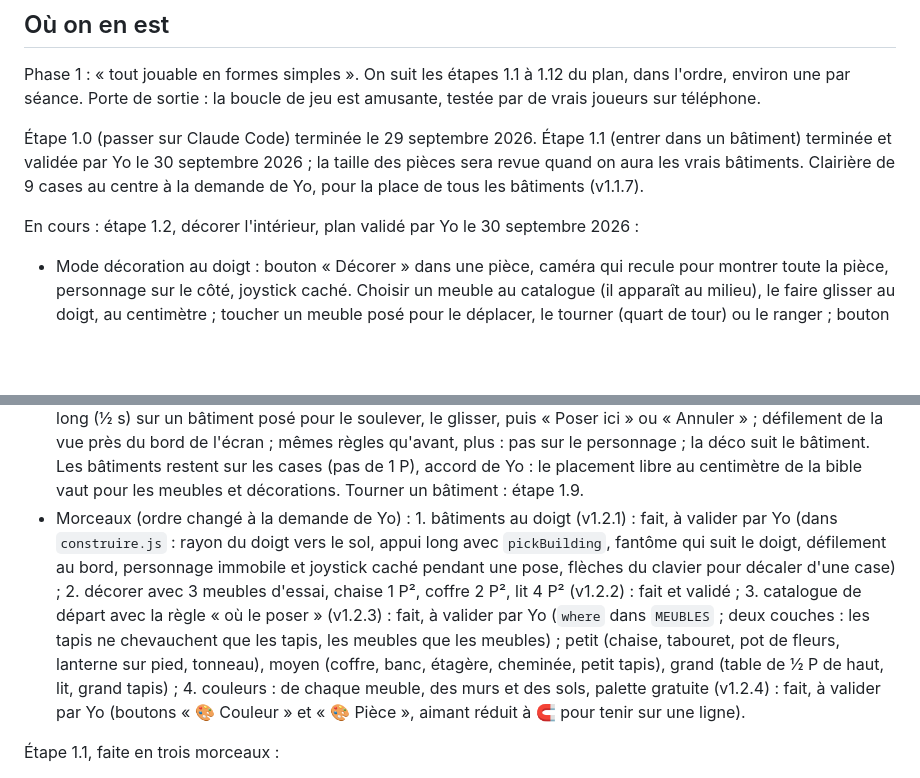
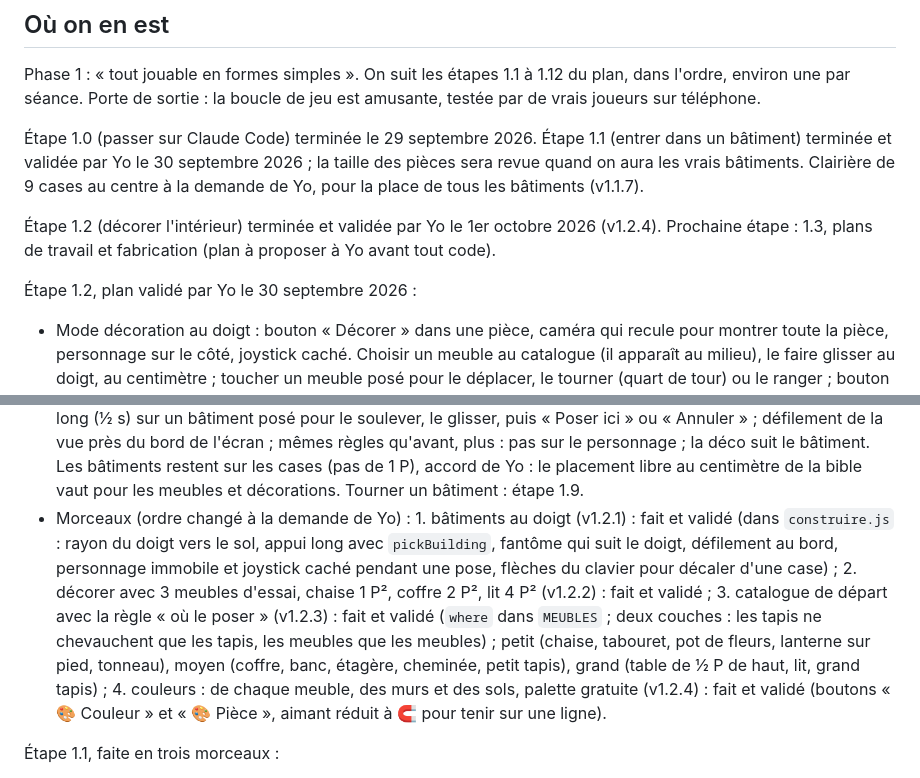
Before and after one commit to yoann-art/le-village, a Markdown page: CLAUDE.md, 2 parts joined by grey strips. Drawn GitHub-style; blank space fills up the shorter version.

Commit message:
CLAUDE.md : étape 1.2 terminée et validée, prochaine étape 1.3
Co-Authored-By: Claude Opus 5.5 <noreply@anthropic.com>

```diff
--- a/CLAUDE.md
+++ b/CLAUDE.md
@@ -45,7 +45,9 @@ Phase 1 : « tout jouable en formes simples ». On suit les étapes 1.1 à 1.12
 
 Étape 1.0 (passer sur Claude Code) terminée le 29 septembre 2026. Étape 1.1 (entrer dans un bâtiment) terminée et validée par Yo le 30 septembre 2026 ; la taille des pièces sera revue quand on aura les vrais bâtiments. Clairière de 9 cases au centre à la demande de Yo, pour la place de tous les bâtiments (v1.1.7).
 
-En cours : étape 1.2, décorer l'intérieur, plan validé par Yo le 30 septembre 2026 :
+Étape 1.2 (décorer l'intérieur) terminée et validée par Yo le 1er octobre 2026 (v1.2.4). Prochaine étape : 1.3, plans de travail et fabrication (plan à proposer à Yo avant tout code).
+
+Étape 1.2, plan validé par Yo le 30 septembre 2026 :
 - Mode décoration au doigt : bouton « Décorer » dans une pièce, caméra qui recule pour montrer toute la pièce, personnage sur le côté, joystick caché. Choisir un meuble au catalogue (il apparaît au milieu), le faire glisser au doigt, au centimètre ; toucher un meuble posé pour le déplacer, le tourner (quart de tour) ou le ranger ; bouton Aimant (grille de ½ P et collage aux murs), allumé par défaut ; « Terminé » pour revenir.
 - Règles : pas de chevauchement, pas dans les murs, paillasson toujours libre ; tapis à plat (on marche dessus, on pose des meubles dessus) ; le personnage contourne les meubles ; déco sauvegardée par bâtiment ; la pièce s'agrandit autour des meubles au niveau suivant.
 - Catalogue gratuit et illimité en attendant la fabrication (1.3) et l'inventaire (1.4).
@@ -53,7 +55,7 @@ En cours : étape 1.2, décorer l'intérieur, plan validé par Yo le 30 septembr
 - Couleurs (demande de Yo) : bouton « 🎨 Couleur » sur un meuble choisi, palette gratuite d'environ 6 teintes, gardée par meuble ; même palette pour les murs et les sols. Couleurs à gagner (cadenas) plus tard : pistes notées dans la Boîte à idées du plan de production.
 - Plan de production (document de suivi de Yo, doc Claude) : https://claude.ai/artifact/WSAT9XyStEVXHW5ZbXBCVN (Boîte à idées, Journal de production, cases des étapes).
 - Bâtiments au doigt (demande de Yo) : un nouveau bâtiment peut être glissé au doigt avant « Poser ici » ; appui long (½ s) sur un bâtiment posé pour le soulever, le glisser, puis « Poser ici » ou « Annuler » ; défilement de la vue près du bord de l'écran ; mêmes règles qu'avant, plus : pas sur le personnage ; la déco suit le bâtiment. Les bâtiments restent sur les cases (pas de 1 P), accord de Yo : le placement libre au centimètre de la bible vaut pour les meubles et décorations. Tourner un bâtiment : étape 1.9.
-- Morceaux (ordre changé à la demande de Yo) : 1. bâtiments au doigt (v1.2.1) : fait, à valider par Yo (dans `construire.js` : rayon du doigt vers le sol, appui long avec `pickBuilding`, fantôme qui suit le doigt, défilement au bord, personnage immobile et joystick caché pendant une pose, flèches du clavier pour décaler d'une case) ; 2. décorer avec 3 meubles d'essai, chaise 1 P², coffre 2 P², lit 4 P² (v1.2.2) : fait et validé ; 3. catalogue de départ avec la règle « où le poser » (v1.2.3) : fait, à valider par Yo (`where` dans `MEUBLES` ; deux couches : les tapis ne chevauchent que les tapis, les meubles que les meubles) ; petit (chaise, tabouret, pot de fleurs, lanterne sur pied, tonneau), moyen (coffre, banc, étagère, cheminée, petit tapis), grand (table de ½ P de haut, lit, grand tapis) ; 4. couleurs : de chaque meuble, des murs et des sols, palette gratuite (v1.2.4) : fait, à valider par Yo (boutons « 🎨 Couleur » et « 🎨 Pièce », aimant réduit à 🧲 pour tenir sur une ligne).
+- Morceaux (ordre changé à la demande de Yo) : 1. bâtiments au doigt (v1.2.1) : fait et validé (dans `construire.js` : rayon du doigt vers le sol, appui long avec `pickBuilding`, fantôme qui suit le doigt, défilement au bord, personnage immobile et joystick caché pendant une pose, flèches du clavier pour décaler d'une case) ; 2. décorer avec 3 meubles d'essai, chaise 1 P², coffre 2 P², lit 4 P² (v1.2.2) : fait et validé ; 3. catalogue de départ avec la règle « où le poser » (v1.2.3) : fait et validé (`where` dans `MEUBLES` ; deux couches : les tapis ne chevauchent que les tapis, les meubles que les meubles) ; petit (chaise, tabouret, pot de fleurs, lanterne sur pied, tonneau), moyen (coffre, banc, étagère, cheminée, petit tapis), grand (table de ½ P de haut, lit, grand tapis) ; 4. couleurs : de chaque meuble, des murs et des sols, palette gratuite (v1.2.4) : fait et validé (boutons « 🎨 Couleur » et « 🎨 Pièce », aimant réduit à 🧲 pour tenir sur une ligne).
 
 Étape 1.1, faite en trois morceaux :
 1. Tout à la bonne taille (v1.1.1) : fait et validé ; caméra rapprochée à 8 P de large à la demande de Yo (v1.1.2).
```
